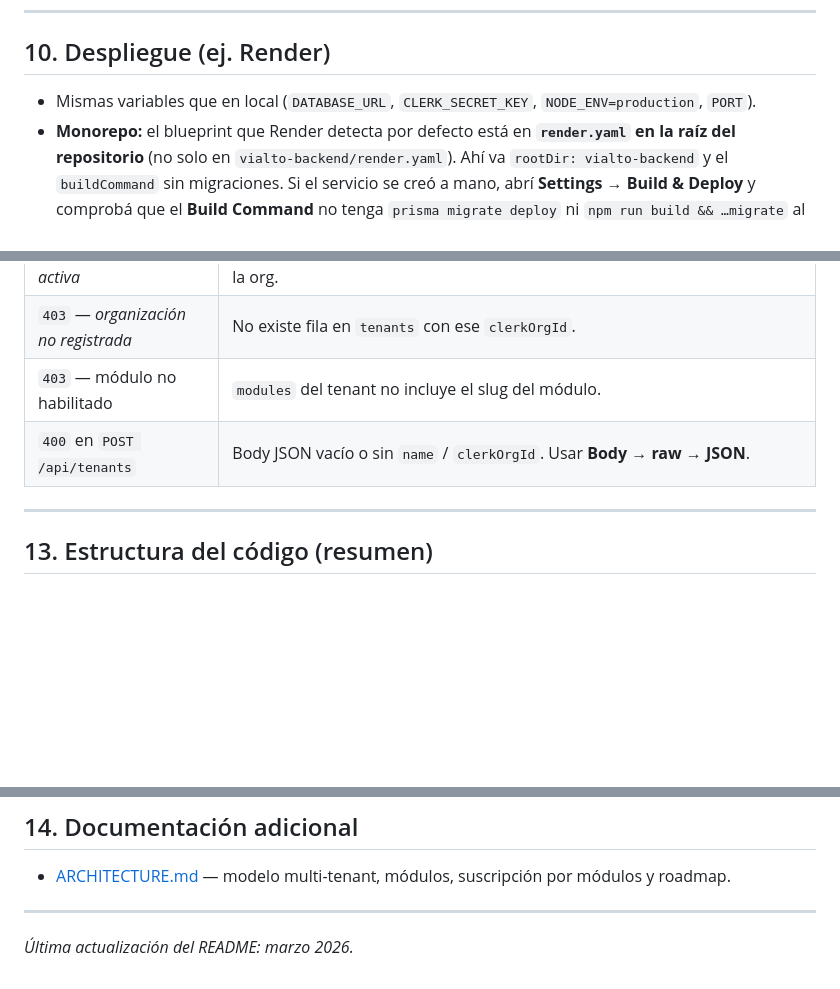
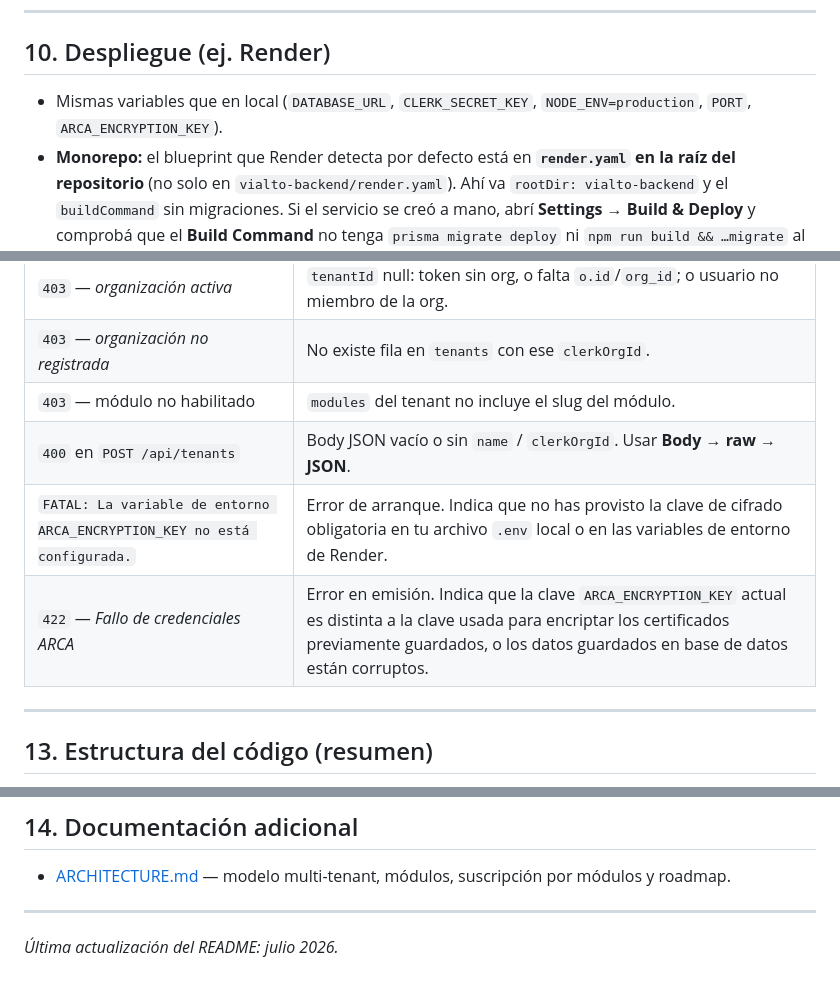
Before and after one commit to desarrollocapassotech/vialto-backend, a Markdown page: README.md, 3 parts joined by grey strips. Drawn GitHub-style; blank space fills up the shorter version.

Commit message:
docs(VTO-120): actualizar README con la variable ARCA_ENCRYPTION_KEY

```diff
--- a/README.md
+++ b/README.md
@@ -189,7 +190,7 @@ En `src/main.ts`, `enableCors` lista orígenes permitidos y usa callback para de
 
 ## 10. Despliegue (ej. Render)
 
-- Mismas variables que en local (`DATABASE_URL`, `CLERK_SECRET_KEY`, `NODE_ENV=production`, `PORT`).
+- Mismas variables que en local (`DATABASE_URL`, `CLERK_SECRET_KEY`, `NODE_ENV=production`, `PORT`, `ARCA_ENCRYPTION_KEY`).
 - **Monorepo:** el blueprint que Render detecta por defecto está en **`render.yaml` en la raíz del repositorio** (no solo en `vialto-backend/render.yaml`). Ahí va `rootDir: vialto-backend` y el `buildCommand` sin migraciones. Si el servicio se creó a mano, abrí **Settings → Build & Deploy** y comprobá que el **Build Command** no tenga `prisma migrate deploy` ni `npm run build && …migrate` al final (eso imprime `Datasource "db"` y puede fallar con P1001 aunque Neon esté bien).
 - Build típico en Render: `NPM_CONFIG_PRODUCTION=false npm install && npm run build` (`npm run build` usa `npx @nestjs/cli build`; **no uses** `npx nest build` en el panel — en npm reciente suele dar *could not determine executable to run*). Si en los logs seguís viendo `npx nest build`, el **Build Command** del servicio en Render está desactualizado respecto al repo.
 - Migraciones: **`npm run start:prod`** ejecuta `prisma migrate deploy` antes de `node dist/main`.
@@ -213,6 +214,8 @@ Workflow: [`.github/workflows/ci.yml`](./.github/workflows/ci.yml) — `npm ci`,
 | `403` — *organización no registrada* | No existe fila en `tenants` con ese `clerkOrgId`. |
 | `403` — módulo no habilitado | `modules` del tenant no incluye el slug del módulo. |
 | `400` en `POST /api/tenants` | Body JSON vacío o sin `name` / `clerkOrgId`. Usar **Body → raw → JSON**. |
+| `FATAL: La variable de entorno ARCA_ENCRYPTION_KEY no está configurada.` | Error de arranque. Indica que no has provisto la clave de cifrado obligatoria en tu archivo `.env` local o en las variables de entorno de Render. |
+| `422` — *Fallo de credenciales ARCA* | Error en emisión. Indica que la clave `ARCA_ENCRYPTION_KEY` actual es distinta a la clave usada para encriptar los certificados previamente guardados, o los datos guardados en base de datos están corruptos. |
 
 ---
 
@@ -232,4 +235,4 @@ Workflow: [`.github/workflows/ci.yml`](./.github/workflows/ci.yml) — `npm ci`,
 
 ---
 
-*Última actualización del README: marzo 2026.*
+*Última actualización del README: julio 2026.*
```
Also changed, not shown: other parts of README.md (+1 -0 lines).
